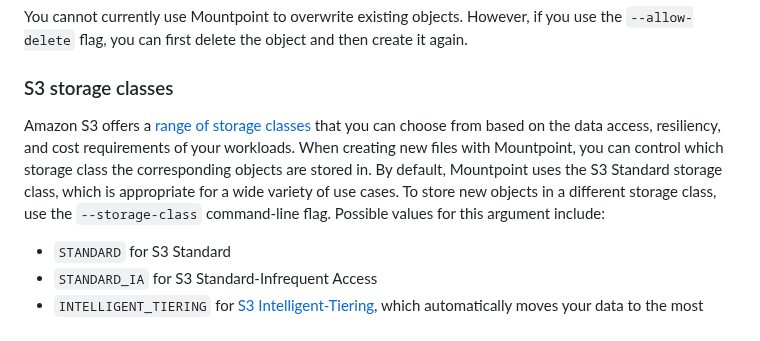
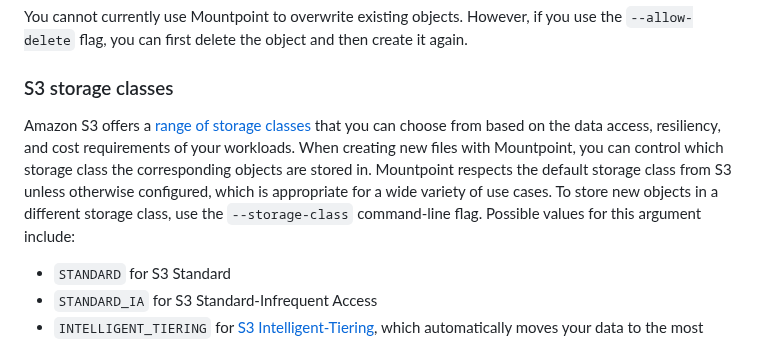
Before and after one commit to awslabs/mountpoint-s3, a Markdown page: doc/CONFIGURATION.md, the part around the change. Rendered like a GitHub page.

Commit message:
PR comments
Signed-off-by: Monthon Klongklaew <monthonk@amazon.com>

```diff
--- a/doc/CONFIGURATION.md
+++ b/doc/CONFIGURATION.md
@@ -182,7 +182,7 @@ You cannot currently use Mountpoint to overwrite existing objects. However, if y
 
 ### S3 storage classes
 
-Amazon S3 offers a [range of storage classes](https://aws.amazon.com/s3/storage-classes/) that you can choose from based on the data access, resiliency, and cost requirements of your workloads. When creating new files with Mountpoint, you can control which storage class the corresponding objects are stored in. By default, Mountpoint uses the S3 Standard storage class, which is appropriate for a wide variety of use cases. To store new objects in a different storage class, use the `--storage-class` command-line flag. Possible values for this argument include:
+Amazon S3 offers a [range of storage classes](https://aws.amazon.com/s3/storage-classes/) that you can choose from based on the data access, resiliency, and cost requirements of your workloads. When creating new files with Mountpoint, you can control which storage class the corresponding objects are stored in. Mountpoint respects the default storage class from S3 unless otherwise configured, which is appropriate for a wide variety of use cases. To store new objects in a different storage class, use the `--storage-class` command-line flag. Possible values for this argument include:
 * `STANDARD` for S3 Standard
 * `STANDARD_IA` for S3 Standard-Infrequent Access
 * `INTELLIGENT_TIERING` for [S3 Intelligent-Tiering](https://aws.amazon.com/s3/storage-classes/intelligent-tiering/), which automatically moves your data to the most cost-effective access tier when access patterns change
```
